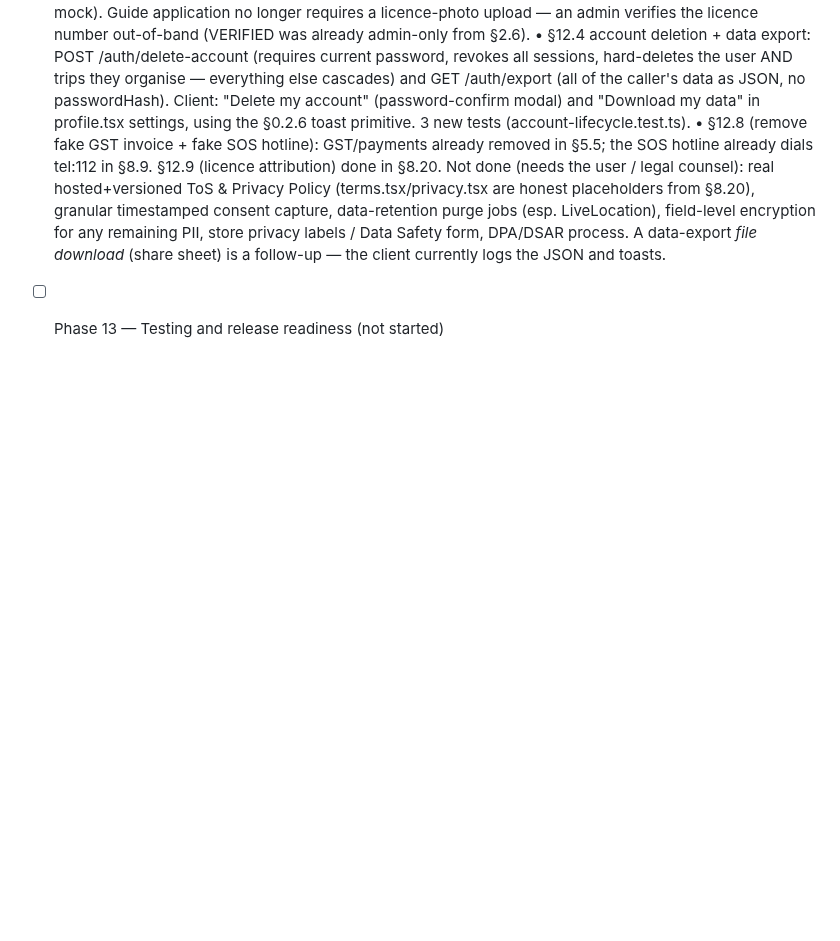
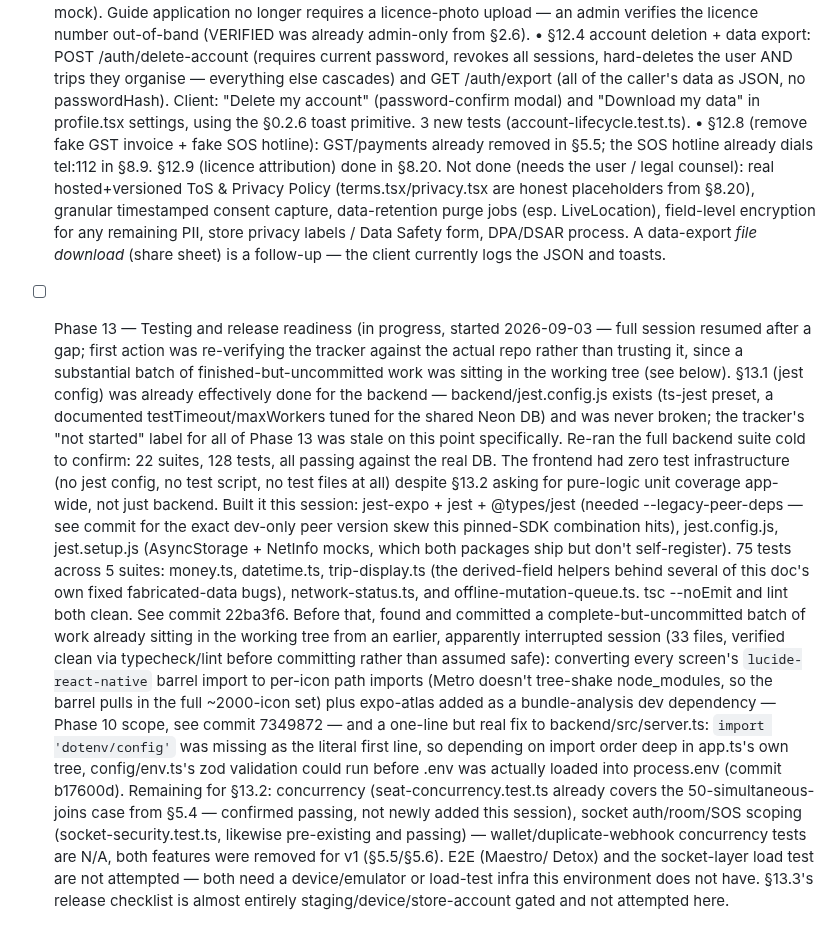
Before and after one commit to aryanraj0316-lang/TravelStar, a Markdown page: docs/REMEDIATION.md, the part around the change. GitHub-like rendering; blank space fills up the shorter version.

Commit message:
Phase 13 tracker: record session start, backend re-verification, and frontend test infra
Co-Authored-By: Claude Sonnet 5 <noreply@anthropic.com>

```diff
--- a/docs/REMEDIATION.md
+++ b/docs/REMEDIATION.md
@@ -2530,4 +2530,50 @@ partial, exactly what's blocking full completion.
       remaining PII, store privacy labels / Data Safety form, DPA/DSAR
       process. A data-export *file download* (share sheet) is a follow-up —
       the client currently logs the JSON and toasts.
-- [ ] Phase 13 — Testing and release readiness (not started)
+- [ ] Phase 13 — Testing and release readiness (in progress, started
+      2026-09-03 — full session resumed after a gap; first action was
+      re-verifying the tracker against the actual repo rather than
+      trusting it, since a substantial batch of finished-but-uncommitted
+      work was sitting in the working tree (see below).
+      §13.1 (jest config) was already effectively done for the backend —
+      backend/jest.config.js exists (ts-jest preset, a documented
+      testTimeout/maxWorkers tuned for the shared Neon DB) and was never
+      broken; the tracker's "not started" label for all of Phase 13 was
+      stale on this point specifically. Re-ran the full backend suite
+      cold to confirm: 22 suites, 128 tests, all passing against the
+      real DB.
+      The frontend had zero test infrastructure (no jest config, no test
+      script, no test files at all) despite §13.2 asking for pure-logic
+      unit coverage app-wide, not just backend. Built it this session:
+      jest-expo + jest + @types/jest (needed --legacy-peer-deps — see
+      commit for the exact dev-only peer version skew this pinned-SDK
+      combination hits), jest.config.js, jest.setup.js (AsyncStorage +
+      NetInfo mocks, which both packages ship but don't self-register).
+      75 tests across 5 suites: money.ts, datetime.ts, trip-display.ts
+      (the derived-field helpers behind several of this doc's own fixed
+      fabricated-data bugs), network-status.ts, and
+      offline-mutation-queue.ts. tsc --noEmit and lint both clean. See
+      commit 22ba3f6.
+      Before that, found and committed a complete-but-uncommitted batch
+      of work already sitting in the working tree from an earlier,
+      apparently interrupted session (33 files, verified clean via
+      typecheck/lint before committing rather than assumed safe):
+      converting every screen's `lucide-react-native` barrel import to
+      per-icon path imports (Metro doesn't tree-shake node_modules, so
+      the barrel pulls in the full ~2000-icon set) plus expo-atlas added
+      as a bundle-analysis dev dependency — Phase 10 scope, see commit
+      7349872 — and a one-line but real fix to backend/src/server.ts:
+      `import 'dotenv/config'` was missing as the literal first line, so
+      depending on import order deep in app.ts's own tree,
+      config/env.ts's zod validation could run before .env was actually
+      loaded into process.env (commit b17600d).
+      Remaining for §13.2: concurrency (seat-concurrency.test.ts already
+      covers the 50-simultaneous-joins case from §5.4 — confirmed
+      passing, not newly added this session), socket auth/room/SOS
+      scoping (socket-security.test.ts, likewise pre-existing and
+      passing) — wallet/duplicate-webhook concurrency tests are N/A,
+      both features were removed for v1 (§5.5/§5.6). E2E (Maestro/
+      Detox) and the socket-layer load test are not attempted — both
+      need a device/emulator or load-test infra this environment does
+      not have. §13.3's release checklist is almost entirely
+      staging/device/store-account gated and not attempted here.
```
